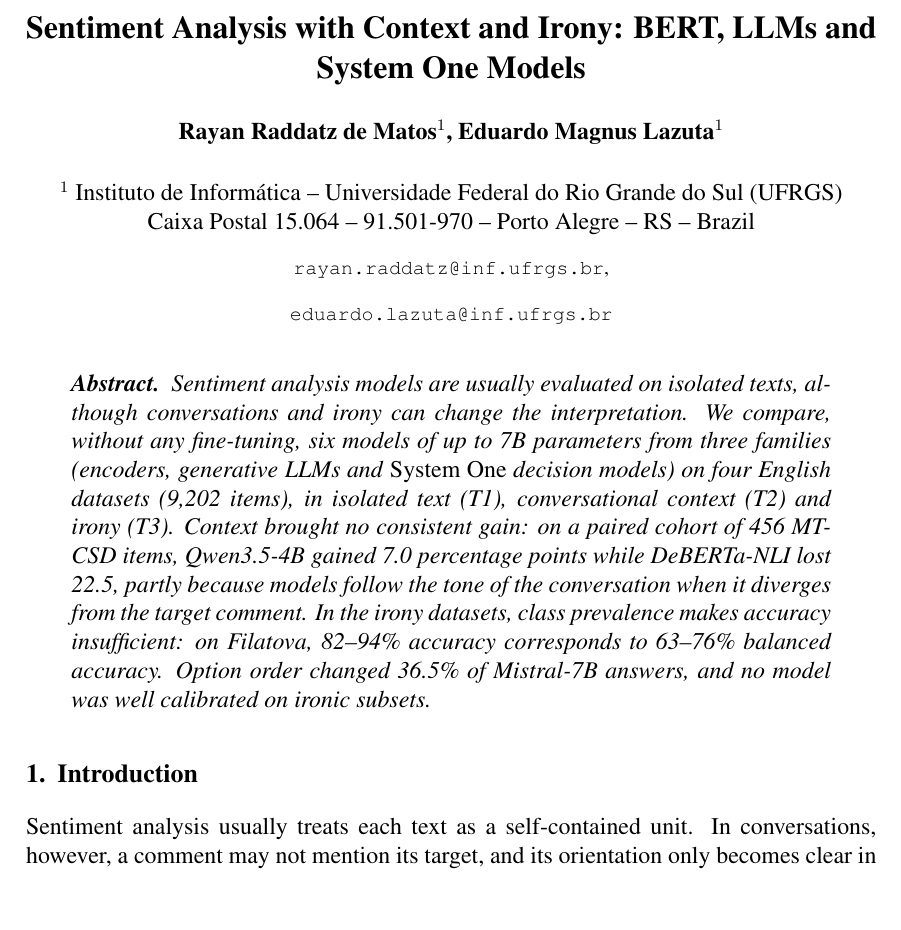
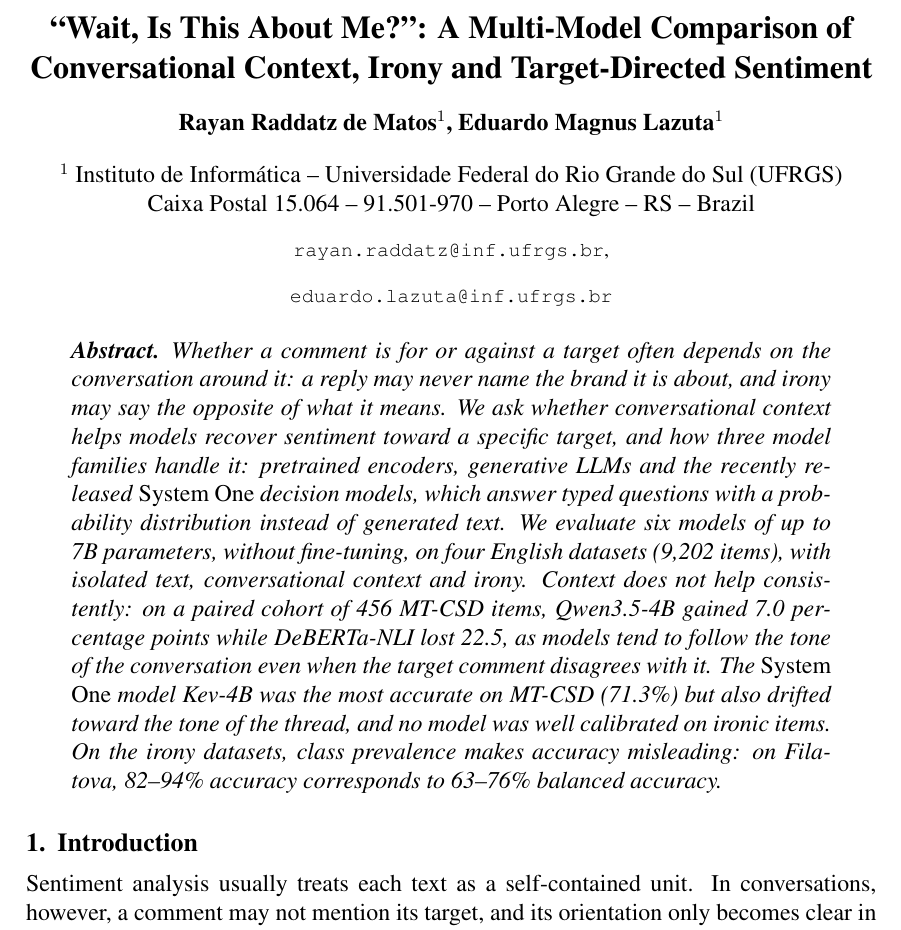
Before and after one commit to MagnusLazuta/--sentiment-analysis-comparison, a LaTeX paper (escrita/sbc.tex): part of page 1 of 11, cut at the place of the change, the shorter picture padded with empty space. Compiled offline with pdfLaTeX.

Commit message:
new title and target-focused abstract

```diff
--- a/escrita/sbc.tex
+++ b/escrita/sbc.tex
@@ -12,10 +12,10 @@
 \usepackage{sbc-template}
 \sloppy
 \date{}
-\title{Sentiment Analysis with Context and Irony: BERT, LLMs and System One Models}
+\title{``Wait, Is This About Me?'': A Multi-Model Comparison of Conversational Context, Irony and Target-Directed Sentiment}
 \hypersetup{
  pdfauthor={Rayan Raddatz de Matos, Eduardo Magnus Lazuta},
- pdftitle={Sentiment Analysis with Context and Irony: BERT, LLMs and System One Models},
+ pdftitle={Wait, Is This About Me? A Multi-Model Comparison of Conversational Context, Irony and Target-Directed Sentiment},
  pdfkeywords={},
  pdfsubject={},
  pdfcreator={Emacs 30.2 (Org mode 9.7.11)},
@@ -40,7 +40,7 @@
 
 \maketitle
 \begin{abstract}
-Sentiment analysis models are usually evaluated on isolated texts, although conversations and irony can change the interpretation. We compare, without any fine-tuning, six models of up to 7B parameters from three families (encoders, generative LLMs and \emph{System One} decision models) on four English datasets (9,202 items), in isolated text (T1), conversational context (T2) and irony (T3). Context brought no consistent gain: on a paired cohort of 456 MT-CSD items, Qwen3.5-4B gained 7.0 percentage points while DeBERTa-NLI lost 22.5, partly because models follow the tone of the conversation when it diverges from the target comment. In the irony datasets, class prevalence makes accuracy insufficient: on Filatova, 82--94\% accuracy corresponds to 63--76\% balanced accuracy. Option order changed 36.5\% of Mistral-7B answers, and no model was well calibrated on ironic subsets.
+Whether a comment is for or against a target often depends on the conversation around it: a reply may never name the brand it is about, and irony may say the opposite of what it means. We ask whether conversational context helps models recover sentiment toward a specific target, and how three model families handle it: pretrained encoders, generative LLMs and the recently released \emph{System One} decision models, which answer typed questions with a probability distribution instead of generated text. We evaluate six models of up to 7B parameters, without fine-tuning, on four English datasets (9,202 items), with isolated text, conversational context and irony. Context does not help consistently: on a paired cohort of 456 MT-CSD items, Qwen3.5-4B gained 7.0 percentage points while DeBERTa-NLI lost 22.5, as models tend to follow the tone of the conversation even when the target comment disagrees with it. The \emph{System One} model Kev-4B was the most accurate on MT-CSD (71.3\%) but also drifted toward the tone of the thread, and no model was well calibrated on ironic items. On the irony datasets, class prevalence makes accuracy misleading: on Filatova, 82--94\% accuracy corresponds to 63--76\% balanced accuracy.
 \end{abstract}
 
 \section{Introduction}
```
Also changed, not shown: escrita/sbc.pdf, 2 other files.
